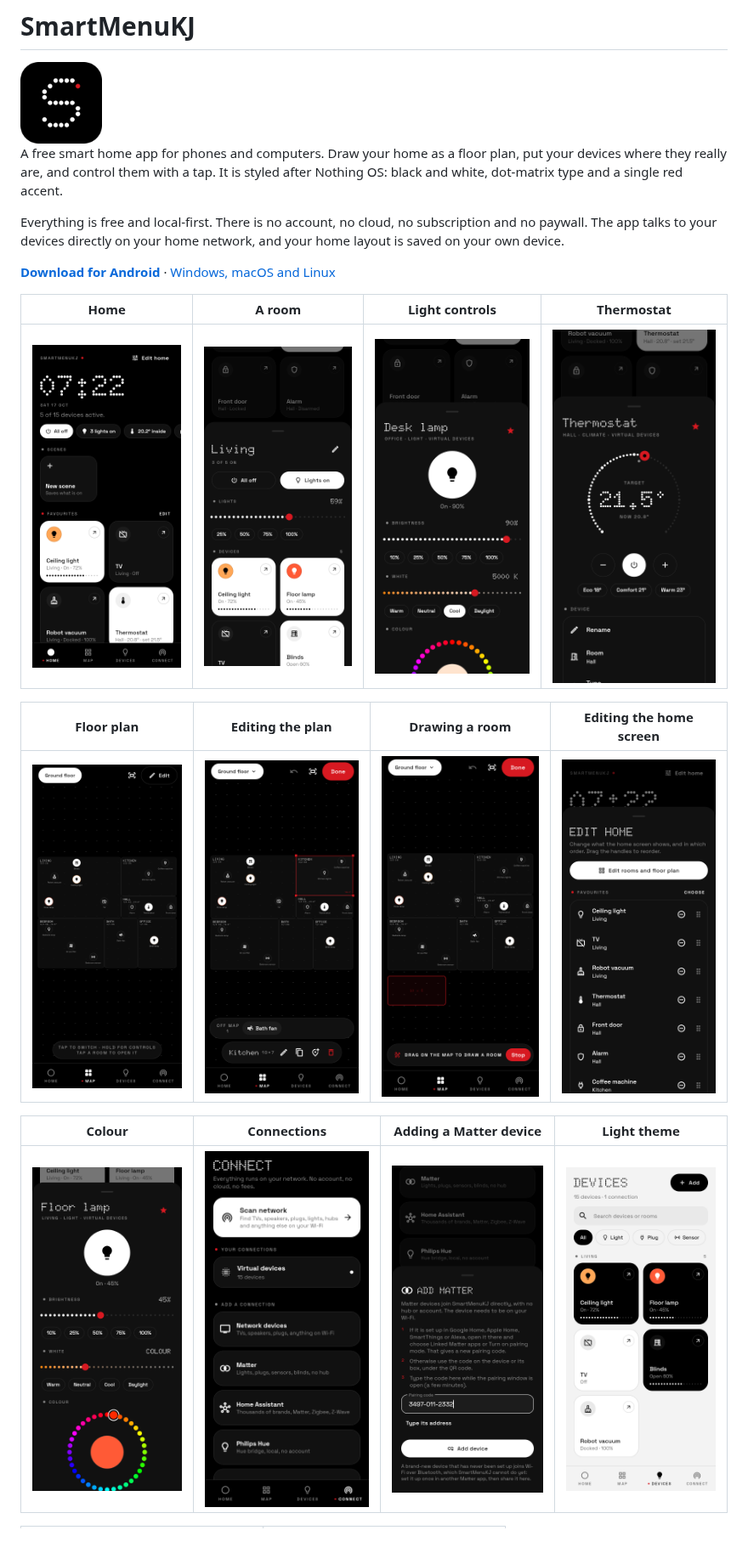
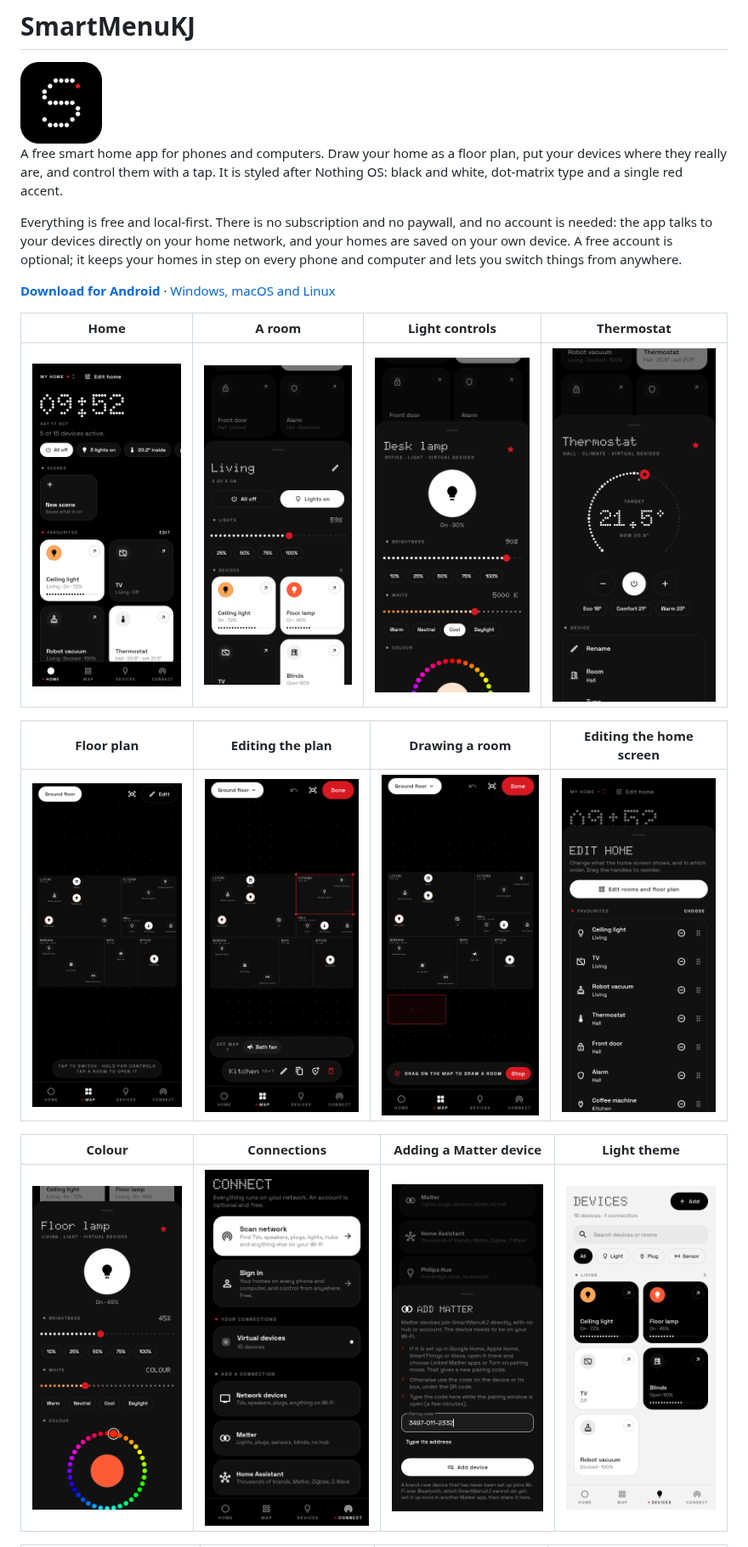
Before and after one commit to SW1TF0/HomeOS, a Markdown page: README.md, the part around one of its changes. Shown at 85% size. GitHub-like rendering; pictures changed too: docs/screenshots/phone-connect.png, docs/screenshots/phone-home-edit.png, docs/screenshots/phone-home.png.

Commit message:
Guide and screenshots for homes and accounts
Co-Authored-By: Claude Opus 5.5 (1M context) <noreply@anthropic.com>
Claude-Session: https://claude.ai/code/session_01AboNtYpLiEfpvgLTNmuoCb

```diff
--- a/README.md
+++ b/README.md
@@ -4,7 +4,7 @@
 
 A free smart home app for phones and computers. Draw your home as a floor plan, put your devices where they really are, and control them with a tap. It is styled after Nothing OS: black and white, dot-matrix type and a single red accent.
 
-Everything is free and local-first. There is no account, no cloud, no subscription and no paywall. The app talks to your devices directly on your home network, and your home layout is saved on your own device.
+Everything is free and local-first. There is no subscription and no paywall, and no account is needed: the app talks to your devices directly on your home network, and your homes are saved on your own device. A free account is optional; it keeps your homes in step on every phone and computer and lets you switch things from anywhere.
 
 **[Download for Android](https://github.com/SW1TF0/HomeOS/releases/latest/download/SmartMenuKJ-android.apk)** · [Windows, macOS and Linux](https://github.com/SW1TF0/HomeOS/releases/latest)
 
```
Also changed, not shown: other parts of README.md (+15 -3 lines), docs/screenshots/desktop-home.png, docs/screenshots/phone-account.png (added), docs/screenshots/phone-homes.png (added), 1 other file.
